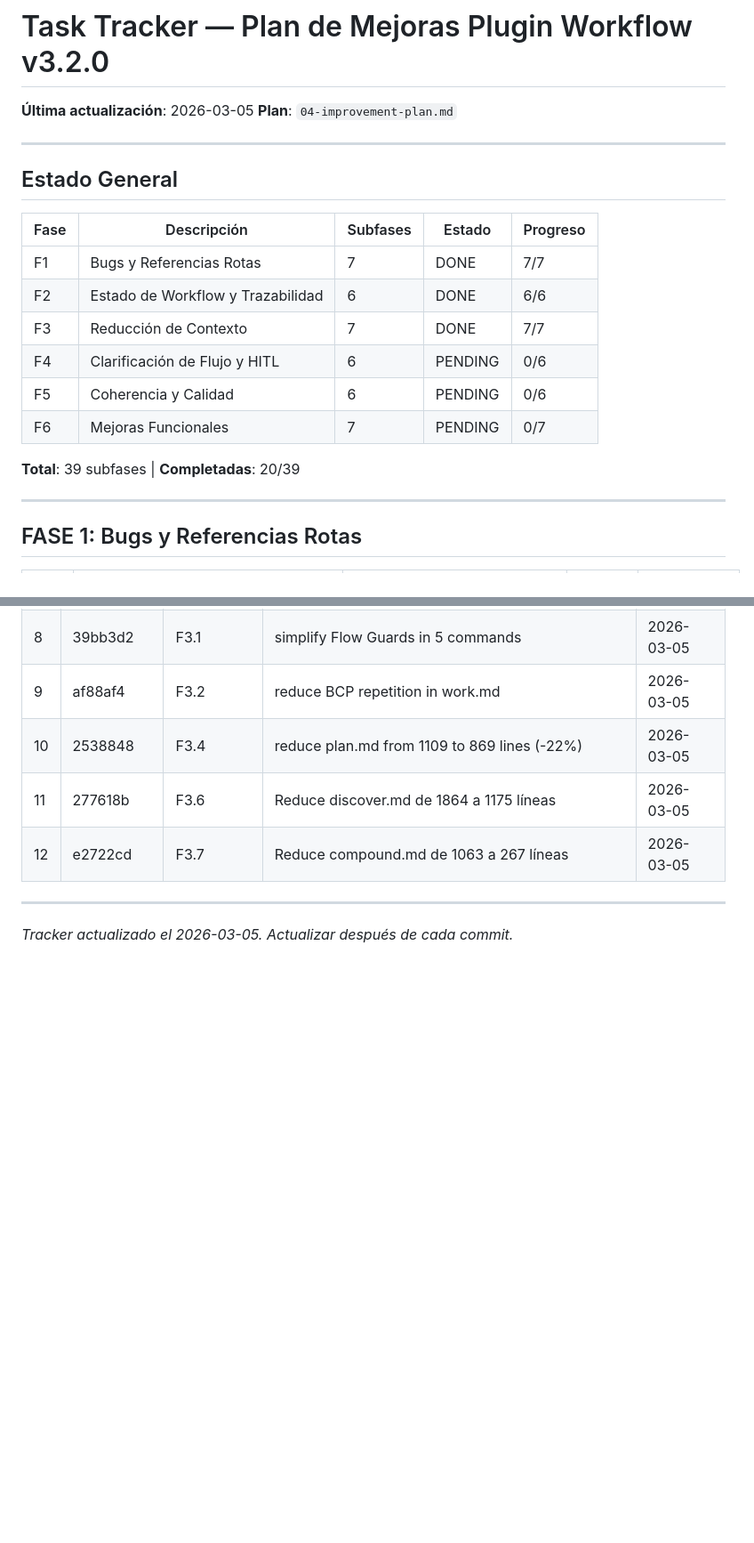
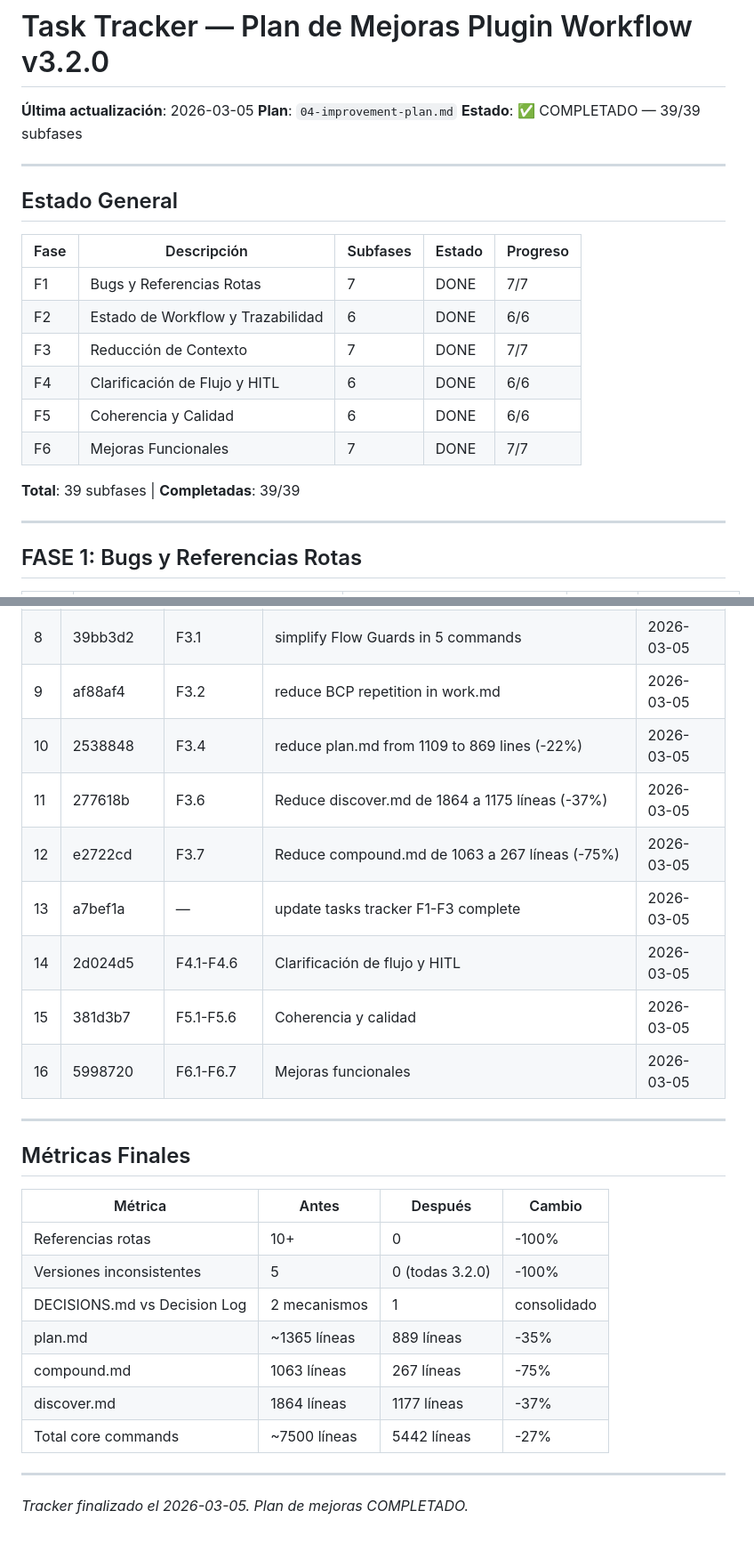
Before and after one commit to arazvan-ec/workflow, a Markdown page: plans/improvement-v2/05-tasks-tracker.md, 2 parts joined by grey strips. Shown at 89% size. Drawn GitHub-style; blank space fills up the shorter version.

```diff
--- a/plans/improvement-v2/05-tasks-tracker.md
+++ b/plans/improvement-v2/05-tasks-tracker.md
@@ -2,6 +2,7 @@
 
 **Última actualización**: 2026-03-05
 **Plan**: `04-improvement-plan.md`
+**Estado**: ✅ COMPLETADO — 39/39 subfases
 
 ---
 
@@ -12,11 +13,11 @@
 | F1 | Bugs y Referencias Rotas | 7 | DONE | 7/7 |
 | F2 | Estado de Workflow y Trazabilidad | 6 | DONE | 6/6 |
 | F3 | Reducción de Contexto | 7 | DONE | 7/7 |
-| F4 | Clarificación de Flujo y HITL | 6 | PENDING | 0/6 |
-| F5 | Coherencia y Calidad | 6 | PENDING | 0/6 |
-| F6 | Mejoras Funcionales | 7 | PENDING | 0/7 |
+| F4 | Clarificación de Flujo y HITL | 6 | DONE | 6/6 |
+| F5 | Coherencia y Calidad | 6 | DONE | 6/6 |
+| F6 | Mejoras Funcionales | 7 | DONE | 7/7 |
 
-**Total**: 39 subfases | **Completadas**: 20/39
+**Total**: 39 subfases | **Completadas**: 39/39
 
 ---
 
@@ -115,9 +116,27 @@
 | 8 | 39bb3d2 | F3.1 | simplify Flow Guards in 5 commands | 2026-03-05 |
 | 9 | af88af4 | F3.2 | reduce BCP repetition in work.md | 2026-03-05 |
 | 10 | 2538848 | F3.4 | reduce plan.md from 1109 to 869 lines (-22%) | 2026-03-05 |
-| 11 | 277618b | F3.6 | Reduce discover.md de 1864 a 1175 líneas | 2026-03-05 |
-| 12 | e2722cd | F3.7 | Reduce compound.md de 1063 a 267 líneas | 2026-03-05 |
+| 11 | 277618b | F3.6 | Reduce discover.md de 1864 a 1175 líneas (-37%) | 2026-03-05 |
+| 12 | e2722cd | F3.7 | Reduce compound.md de 1063 a 267 líneas (-75%) | 2026-03-05 |
+| 13 | a7bef1a | — | update tasks tracker F1-F3 complete | 2026-03-05 |
+| 14 | 2d024d5 | F4.1-F4.6 | Clarificación de flujo y HITL | 2026-03-05 |
+| 15 | 381d3b7 | F5.1-F5.6 | Coherencia y calidad | 2026-03-05 |
+| 16 | 5998720 | F6.1-F6.7 | Mejoras funcionales | 2026-03-05 |
 
 ---
 
-*Tracker actualizado el 2026-03-05. Actualizar después de cada commit.*
+## Métricas Finales
+
+| Métrica | Antes | Después | Cambio |
+|---------|-------|---------|--------|
+| Referencias rotas | 10+ | 0 | -100% |
+| Versiones inconsistentes | 5 | 0 (todas 3.2.0) | -100% |
+| DECISIONS.md vs Decision Log | 2 mecanismos | 1 | consolidado |
+| plan.md | ~1365 líneas | 889 líneas | -35% |
+| compound.md | 1063 líneas | 267 líneas | -75% |
+| discover.md | 1864 líneas | 1177 líneas | -37% |
+| Total core commands | ~7500 líneas | 5442 líneas | -27% |
+
+---
+
+*Tracker finalizado el 2026-03-05. Plan de mejoras COMPLETADO.*
```
Also changed, not shown: other parts of plans/improvement-v2/05-tasks-tracker.md (+19 -19 lines).
